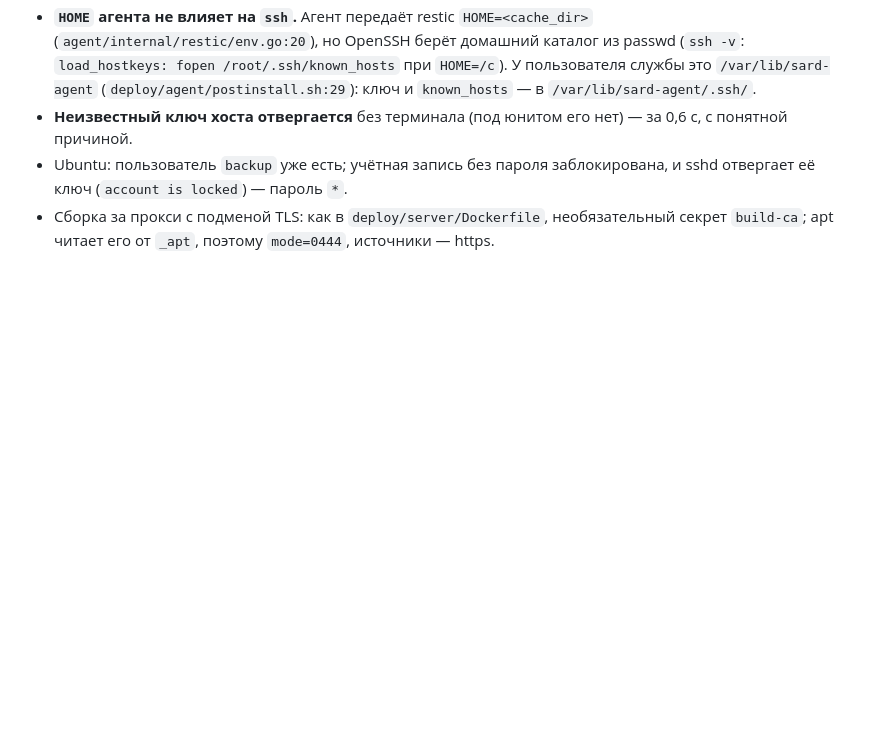
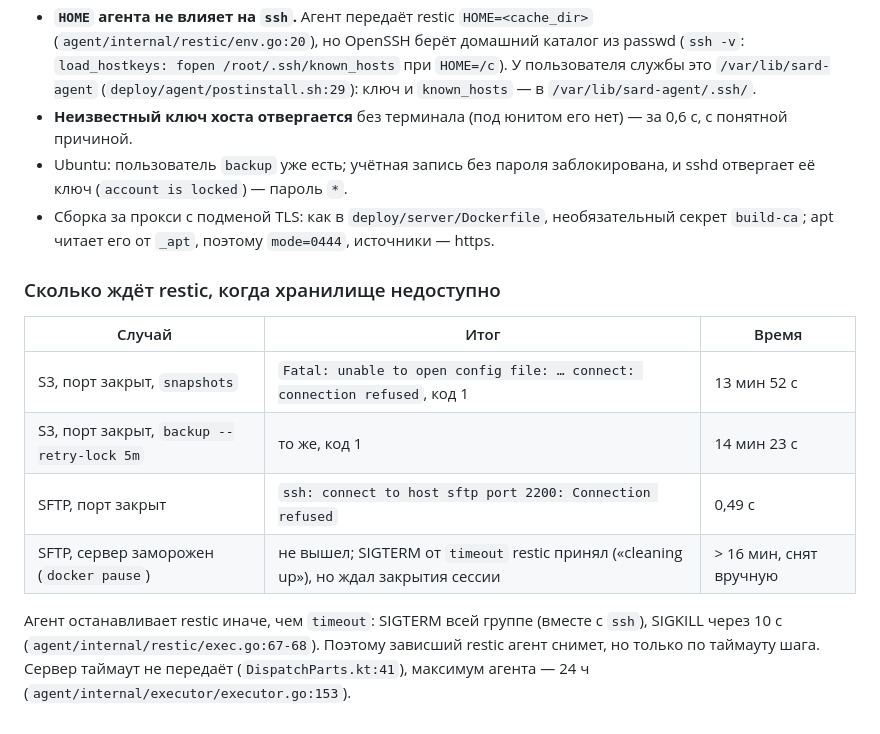
Before and after one commit to Artur-Abalov/Sard, a Markdown page: docs/sessions/2026-10-07-f2-s3-sftp.md, the part around the change. Rendered like a GitHub page; blank space fills up the shorter version.

```diff
--- a/docs/sessions/2026-10-07-f2-s3-sftp.md
+++ b/docs/sessions/2026-10-07-f2-s3-sftp.md
@@ -72,3 +72,18 @@
 - Сборка за прокси с подменой TLS: как в `deploy/server/Dockerfile`,
   необязательный секрет `build-ca`; apt читает его от `_apt`, поэтому
   `mode=0444`, источники — https.
+
+### Сколько ждёт restic, когда хранилище недоступно
+
+| Случай | Итог | Время |
+|---|---|---|
+| S3, порт закрыт, `snapshots` | `Fatal: unable to open config file: … connect: connection refused`, код 1 | 13 мин 52 с |
+| S3, порт закрыт, `backup --retry-lock 5m` | то же, код 1 | 14 мин 23 с |
+| SFTP, порт закрыт | `ssh: connect to host sftp port 2200: Connection refused` | 0,49 с |
+| SFTP, сервер заморожен (`docker pause`) | не вышел; SIGTERM от `timeout` restic принял («cleaning up»), но ждал закрытия сессии | > 16 мин, снят вручную |
+
+Агент останавливает restic иначе, чем `timeout`: SIGTERM всей группе
+(вместе с `ssh`), SIGKILL через 10 с (`agent/internal/restic/exec.go:67-68`).
+Поэтому зависший restic агент снимет, но только по таймауту шага. Сервер
+таймаут не передаёт (`DispatchParts.kt:41`), максимум агента — 24 ч
+(`agent/internal/executor/executor.go:153`).
```
Also changed, not shown: docs/adr/0047-e2e-storage-backends.md (added, +67 -0 lines), docs/adr/README.md (+1 -0 lines).
